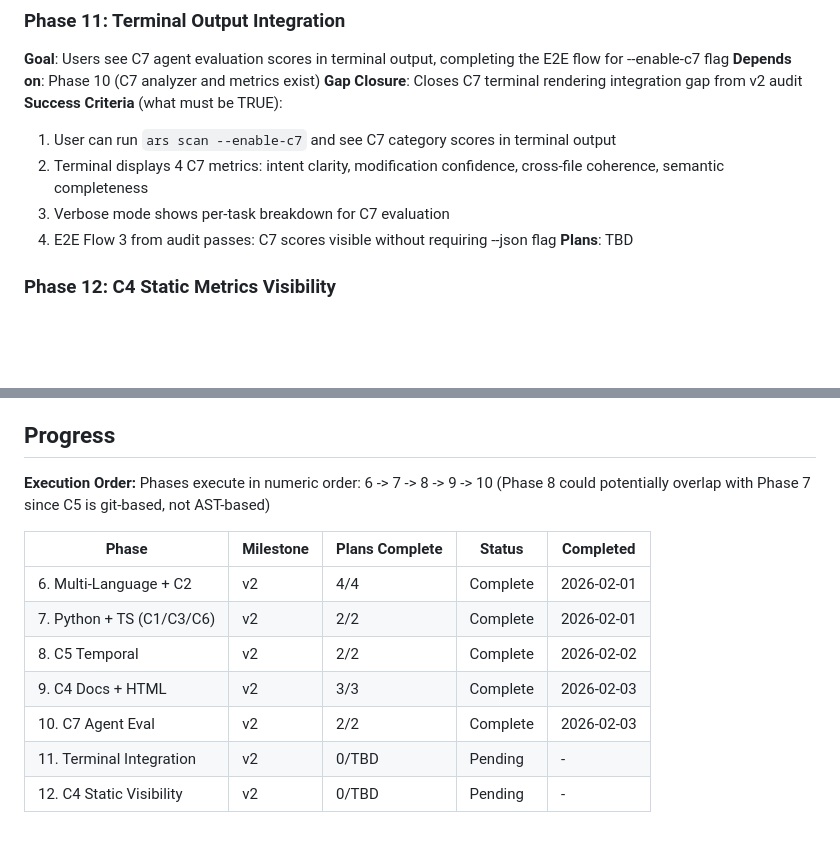
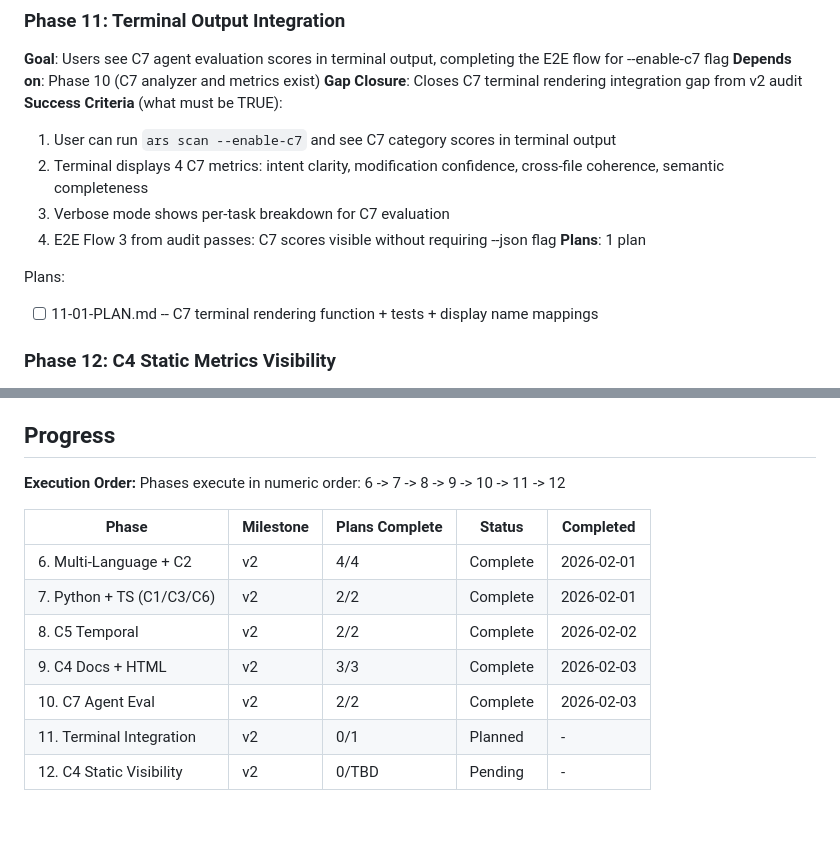
Before and after one commit to ingo-eichhorst/agent-readyness, a Markdown page: .planning/ROADMAP.md, 2 parts joined by grey strips. GitHub-like rendering; blank space fills up the shorter version.

Commit message:
docs(11): create phase plan for terminal output integration
Phase 11: Terminal Output Integration
- 1 plan in 1 wave
- Adds renderC7 function + tests + display name mappings
- Closes C7 terminal rendering gap from v2 audit
- Ready for execution

```diff
--- a/.planning/ROADMAP.md
+++ b/.planning/ROADMAP.md
@@ -122,7 +122,10 @@ Plans:
   2. Terminal displays 4 C7 metrics: intent clarity, modification confidence, cross-file coherence, semantic completeness
   3. Verbose mode shows per-task breakdown for C7 evaluation
   4. E2E Flow 3 from audit passes: C7 scores visible without requiring --json flag
-**Plans**: TBD
+**Plans**: 1 plan
+
+Plans:
+- [ ] 11-01-PLAN.md -- C7 terminal rendering function + tests + display name mappings
 
 ### Phase 12: C4 Static Metrics Visibility
 **Goal**: Users see C4 static documentation metrics in terminal output without requiring --enable-c4-llm flag
@@ -138,8 +141,7 @@ Plans:
 ## Progress
 
 **Execution Order:**
-Phases execute in numeric order: 6 -> 7 -> 8 -> 9 -> 10
-(Phase 8 could potentially overlap with Phase 7 since C5 is git-based, not AST-based)
+Phases execute in numeric order: 6 -> 7 -> 8 -> 9 -> 10 -> 11 -> 12
 
 | Phase | Milestone | Plans Complete | Status | Completed |
 |-------|-----------|----------------|--------|-----------|
@@ -148,5 +150,5 @@ Phases execute in numeric order: 6 -> 7 -> 8 -> 9 -> 10
 | 8. C5 Temporal | v2 | 2/2 | Complete | 2026-02-02 |
 | 9. C4 Docs + HTML | v2 | 3/3 | Complete | 2026-02-03 |
 | 10. C7 Agent Eval | v2 | 2/2 | Complete | 2026-02-03 |
-| 11. Terminal Integration | v2 | 0/TBD | Pending | - |
+| 11. Terminal Integration | v2 | 0/1 | Planned | - |
 | 12. C4 Static Visibility | v2 | 0/TBD | Pending | - |
```
Also changed, not shown: 1 other file.
